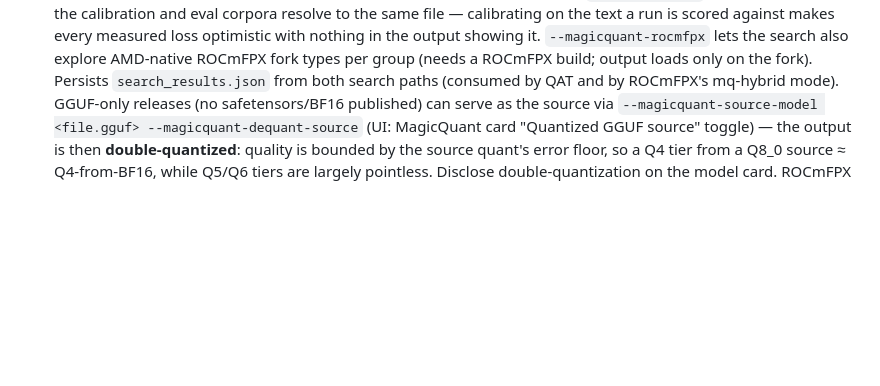
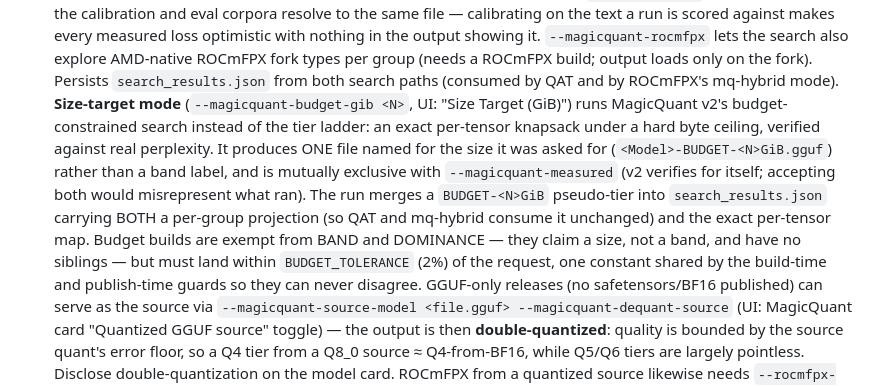
Before and after one commit to lucasmcoleman/Foundry, a Markdown page: CLAUDE.md, the part around the change. GitHub-like rendering; blank space fills up the shorter version.

```diff
--- a/CLAUDE.md
+++ b/CLAUDE.md
@@ -124,6 +124,19 @@ This system runs on a Strix Halo APU where GPU and CPU share 124 GB of system RA
    explore AMD-native ROCmFPX fork types per group (needs a ROCmFPX build;
    output loads only on the fork). Persists `search_results.json` from both
    search paths (consumed by QAT and by ROCmFPX's mq-hybrid mode).
+   **Size-target mode** (`--magicquant-budget-gib <N>`, UI: "Size Target (GiB)")
+   runs MagicQuant v2's budget-constrained search instead of the tier ladder:
+   an exact per-tensor knapsack under a hard byte ceiling, verified against
+   real perplexity. It produces ONE file named for the size it was asked for
+   (`<Model>-BUDGET-<N>GiB.gguf`) rather than a band label, and is mutually
+   exclusive with `--magicquant-measured` (v2 verifies for itself; accepting
+   both would misrepresent what ran). The run merges a `BUDGET-<N>GiB`
+   pseudo-tier into `search_results.json` carrying BOTH a per-group projection
+   (so QAT and mq-hybrid consume it unchanged) and the exact per-tensor map.
+   Budget builds are exempt from BAND and DOMINANCE — they claim a size, not a
+   band, and have no siblings — but must land within `BUDGET_TOLERANCE` (2%)
+   of the request, one constant shared by the build-time and publish-time
+   guards so they can never disagree.
    GGUF-only releases (no safetensors/BF16 published) can serve as the source
    via `--magicquant-source-model <file.gguf> --magicquant-dequant-source`
    (UI: MagicQuant card "Quantized GGUF source" toggle) — the output is then
```
Also changed, not shown: README.md (+7 -0 lines), docs/rocmfpx.md (+37 -2 lines).
